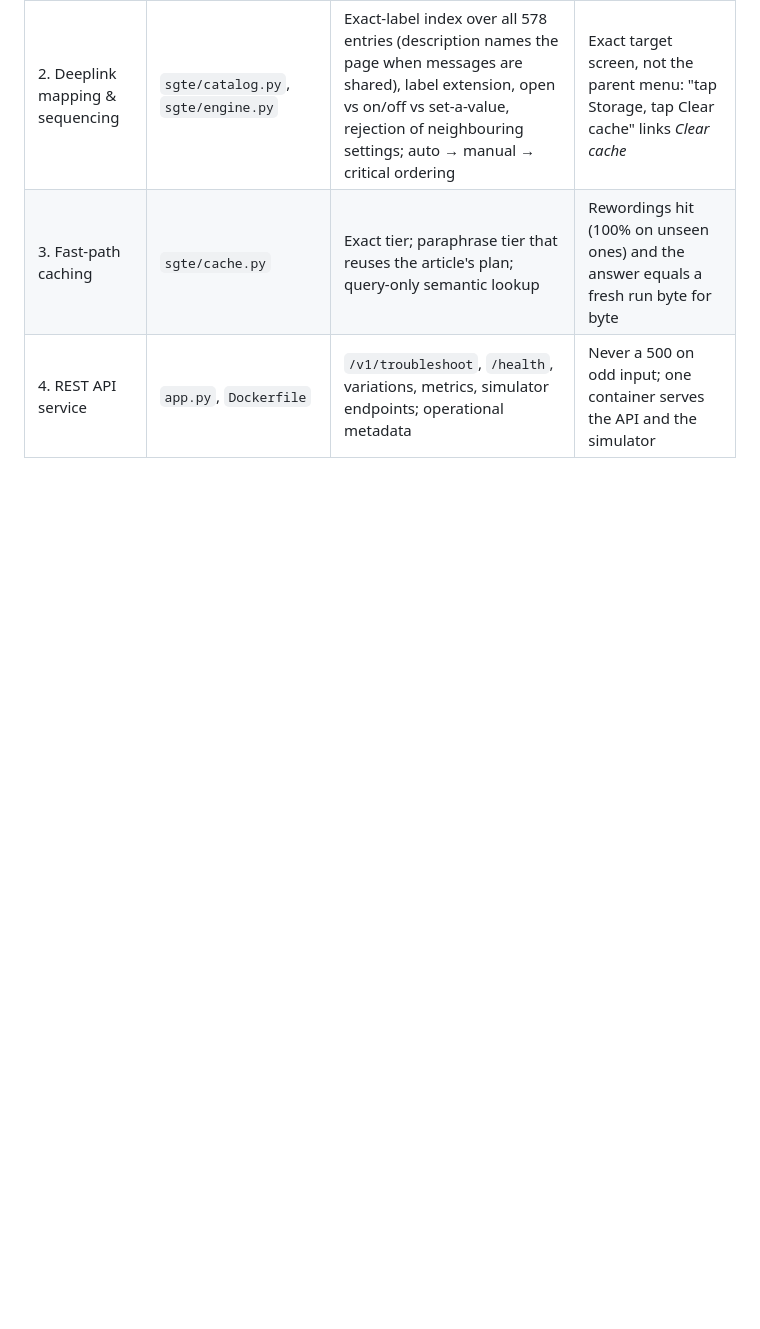
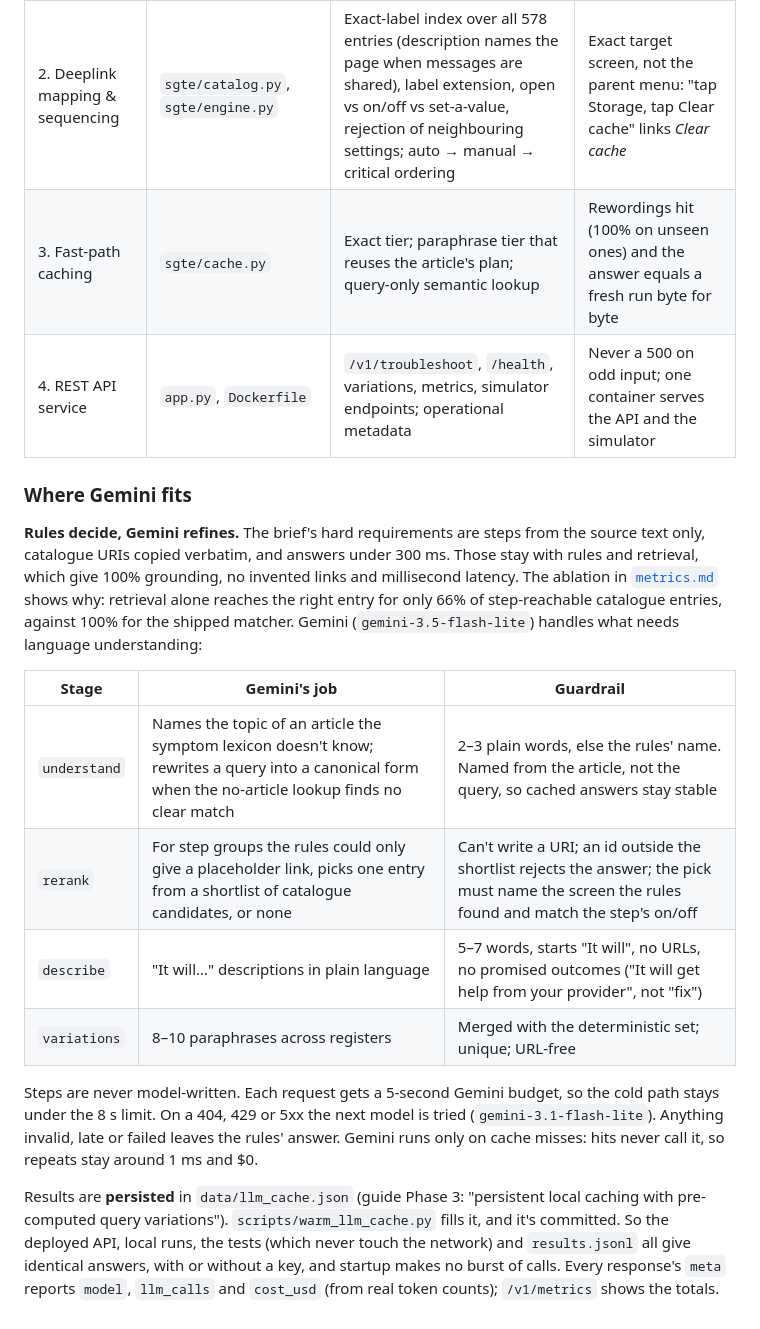
Before and after one commit to Blazehue/Samsung_PRISM-Sentinel, a Markdown page: README.md, the part around the change. Rendered like a GitHub page; blank space fills up the shorter version.

Commit message:
docs(readme): add Where Gemini fits section

```diff
--- a/README.md
+++ b/README.md
@@ -115,3 +115,35 @@ POST /v1/troubleshoot
 | 2. Deeplink mapping & sequencing | `sgte/catalog.py`, `sgte/engine.py` | Exact-label index over all 578 entries (description names the page when messages are shared), label extension, open vs on/off vs set-a-value, rejection of neighbouring settings; auto → manual → critical ordering | Exact target screen, not the parent menu: "tap Storage, tap Clear cache" links *Clear cache* |
 | 3. Fast-path caching | `sgte/cache.py` | Exact tier; paraphrase tier that reuses the article's plan; query-only semantic lookup | Rewordings hit (100% on unseen ones) and the answer equals a fresh run byte for byte |
 | 4. REST API service | `app.py`, `Dockerfile` | `/v1/troubleshoot`, `/health`, variations, metrics, simulator endpoints; operational metadata | Never a 500 on odd input; one container serves the API and the simulator |
+
+### Where Gemini fits
+
+**Rules decide, Gemini refines.** The brief's hard requirements are steps from
+the source text only, catalogue URIs copied verbatim, and answers under
+300 ms. Those stay with rules and retrieval, which give 100% grounding, no
+invented links and millisecond latency. The ablation in
+[`metrics.md`](metrics.md) shows why: retrieval alone reaches the right entry
+for only 66% of step-reachable catalogue entries, against 100% for the shipped
+matcher. Gemini (`gemini-3.5-flash-lite`) handles what needs language
+understanding:
+
+| Stage | Gemini's job | Guardrail |
+|---|---|---|
+| `understand` | Names the topic of an article the symptom lexicon doesn't know; rewrites a query into a canonical form when the no-article lookup finds no clear match | 2–3 plain words, else the rules' name. Named from the article, not the query, so cached answers stay stable |
+| `rerank` | For step groups the rules could only give a placeholder link, picks one entry from a shortlist of catalogue candidates, or none | Can't write a URI; an id outside the shortlist rejects the answer; the pick must name the screen the rules found and match the step's on/off |
+| `describe` | "It will…" descriptions in plain language | 5–7 words, starts "It will", no URLs, no promised outcomes ("It will get help from your provider", not "fix") |
+| `variations` | 8–10 paraphrases across registers | Merged with the deterministic set; unique; URL-free |
+
+Steps are never model-written. Each request gets a 5-second Gemini budget, so
+the cold path stays under the 8 s limit. On a 404, 429 or 5xx the next model is
+tried (`gemini-3.1-flash-lite`). Anything invalid, late or failed leaves the
+rules' answer. Gemini runs only on cache misses: hits never call it, so repeats
+stay around 1 ms and $0.
+
+Results are **persisted** in `data/llm_cache.json` (guide Phase 3: "persistent
+local caching with pre-computed query variations"). `scripts/warm_llm_cache.py`
+fills it, and it's committed. So the deployed API, local runs, the tests (which
+never touch the network) and `results.jsonl` all give identical answers, with or
+without a key, and startup makes no burst of calls. Every response's `meta`
+reports `model`, `llm_calls` and `cost_usd` (from real token counts); `/v1/metrics`
+shows the totals.
```
